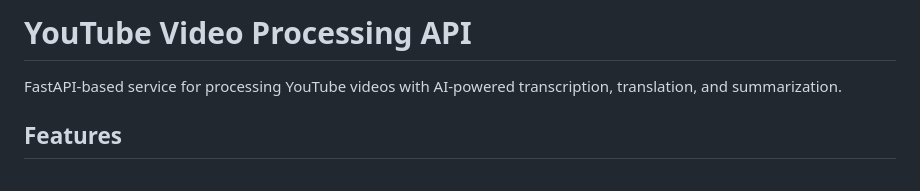
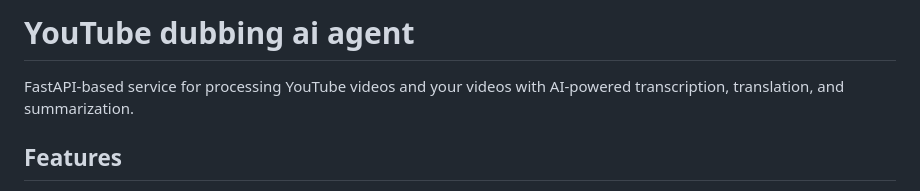
Before and after one commit to sagarkandpal/video-dub-agent-v3, a Markdown page: README.md, the part around the change. GitHub-like rendering.

Commit message:
Rename project to YouTube dubbing ai agent
Updated project name and description in README.

```diff
--- a/README.md
+++ b/README.md
@@ -1,6 +1,6 @@
-# YouTube Video Processing API
+# YouTube dubbing ai agent
 
-FastAPI-based service for processing YouTube videos with AI-powered transcription, translation, and summarization.
+FastAPI-based service for processing YouTube videos and your videos with AI-powered transcription, translation, and summarization.
 
 ## Features
 - Process any YouTube video
```
